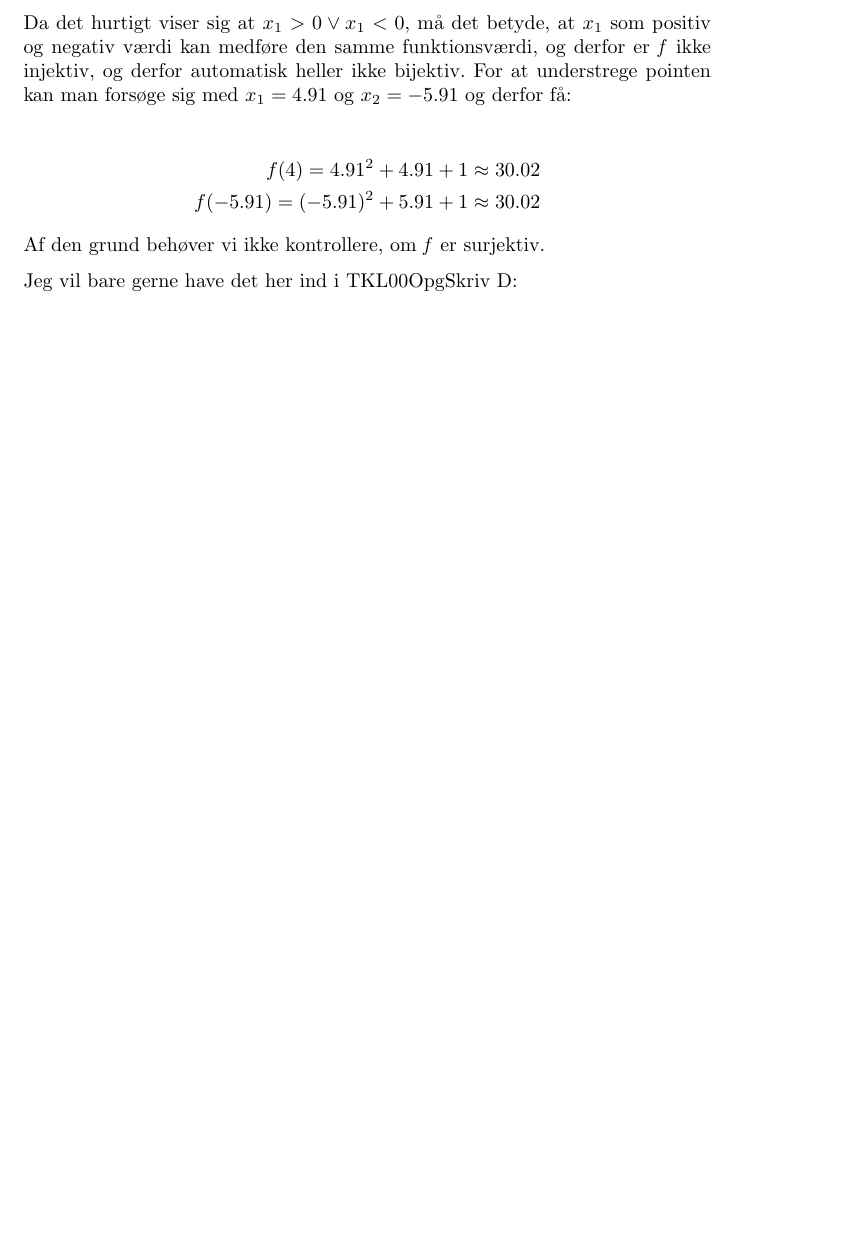
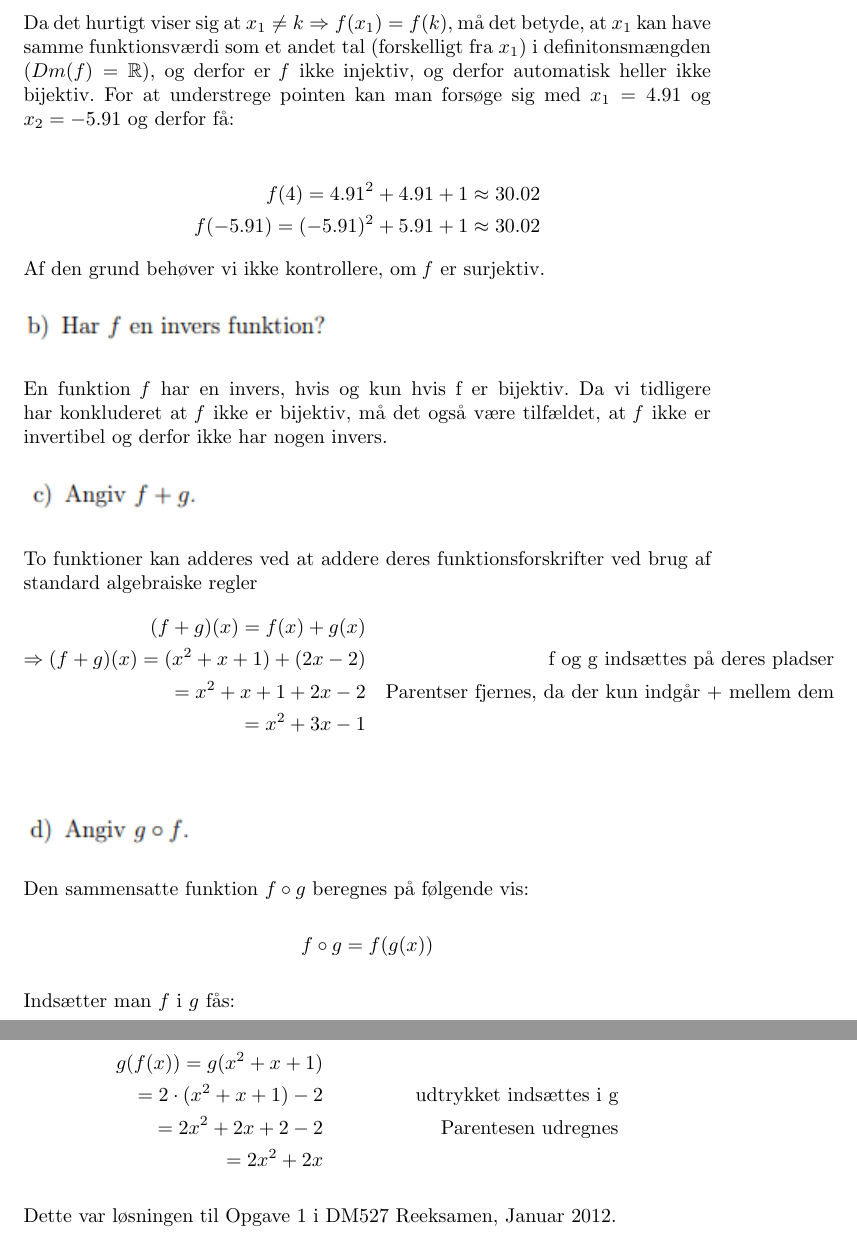
Before and after one commit to thurup/DM500Exam, a LaTeX document (TobiasDokument/ReDM527JanuarTobias.tex): part of page 3 of 3 before the commit and two parts of pages 3 and 4 of 4 after it, the two joined at a grey line, cut so that both start at the same text, the shorter picture padded with empty space. Compiled offline with pdfLaTeX.

Commit message:
Opgave 1 er færdiggjort

```diff
--- a/TobiasDokument/ReDM527JanuarTobias.tex
+++ b/TobiasDokument/ReDM527JanuarTobias.tex
@@ -58,5 +58,5 @@ Ved at indsætte $x_1$ og $x_2$ og sætte deres funktionsværdi lig hinanden, ka
 f(x_1) = f(x_2) \\
 \Rightarrow x^2_1 + x_1 + 1 = x^2_2 + x_2 + 1 && \text{Funktionsværdien indsættes} \\
 \Leftrightarrow x^2_1 + x_1 = x^2_2 + x_2 && \text{1 går ud på begge sider} \\
-\Leftrightarrow x_1^2 = x_2^2 + x_2 - x_1 \\
+\Leftrightarrow x_1^2 = x_2^2 + x_2 - x_1 && \text{$x_1$ trækkes fra på begge sider}\\
 \Rightarrow x_1 = \pm\sqrt{x_2^2 + x_2 - x_1} \\
@@ -63,7 +64,7 @@ f(x_1) = f(x_2) \\
 \end{align*}
 \end{center}
 
-Da det hurtigt viser sig at $x_1> 0 \vee x_1 < 0 $, må det betyde, at $x_1$ som positiv og negativ værdi kan medføre den samme funktionsværdi, og derfor er \emph{f} ikke injektiv, og derfor automatisk heller ikke bijektiv. For at understrege pointen kan man forsøge sig med $x_1 = 4.91$ og $x_2 = -5.91$ og derfor få:
+Da det hurtigt viser sig at $x_1 \neq k \Rightarrow f(x_1) = f(k)$, må det betyde, at $x_1$ kan have samme funktionsværdi som et andet tal (forskelligt fra $x_1$) i definitonsmængden ($Dm(f) = \mathbb{R}$), og derfor er \emph{f} ikke injektiv, og derfor automatisk heller ikke bijektiv. For at understrege pointen kan man forsøge sig med $x_1 = 4.91$ og $x_2 = -5.91$ og derfor få:
 
 \begin{align*}
 \begin{split}
@@ -74,8 +75,45 @@ f(-5.91) = (-5.91)^2 + 5.91 + 1 \approx 30.02
 Af den grund behøver vi ikke kontrollere, om \emph{f} er surjektiv.
 
 
+\begin{figure}[h]
+\includegraphics[scale=1]{opgb}
+\end{figure}
+
+En funktion \emph{f} har en invers, hvis og kun hvis f er bijektiv. Da vi tidligere har konkluderet at \emph{f} ikke er bijektiv, må det også være tilfældet, at \emph{f} ikke er invertibel og derfor ikke har nogen invers.
+
+\begin{figure}[h]
+\includegraphics[scale=1]{opgc}
+\end{figure}
+To funktioner kan adderes ved at addere deres funktionsforskrifter ved brug af standard algebraiske regler
+\begin{align*}
+(f+g)(x) = f(x) + g(x) \\
+\Rightarrow (f+g)(x) = (x^2 + x + 1) + (2x - 2) && \text{f og g indsættes på deres pladser} \\
+= x^2 + x + 1 + 2x - 2 && \text{Parentser fjernes, da der kun indgår + mellem dem} \\
+= x^2 + 3x - 1 \\
+\end{align*}
+
+\begin{figure}[h]
+\includegraphics[scale=1]{opgd}
+\end{figure}
+Den sammensatte funktion $f \circ g$ beregnes på følgende vis:
+\par
+\begin{center}
+\begin{math}
+f \circ g = f(g(x))
+\end{math}
+\end{center}
+
+Indsætter man $f$ i $g$ fås:
+\begin{center}
+\begin{align*}
+g(f(x)) = g(x^2 + x + 1) \\
+= 2 \cdot (x^2 + x + 1) - 2 && \text{udtrykket indsættes i g} \\
+= 2x^2 + 2x + 2 - 2 && \text{Parentesen udregnes} \\
+= 2x^2 + 2x
+\end{align*}
+\end{center}
+
+Dette var løsningen til Opgave 1 i DM527 Reeksamen, Januar 2012.
 
 
-Jeg vil bare gerne have det her ind i TKL00OpgSkriv D:
-
 \end{document}
```
Also changed, not shown: TobiasDokument/ReDM527JanuarTobias.pdf, TobiasDokument/pictures/opgb.PNG (added), TobiasDokument/pictures/opgc.PNG (added), TobiasDokument/pictures/opgd.PNG (added), TobiasDokument/ReDM527JanuarTobias.tex (1 more changed lines), 2 other files.
